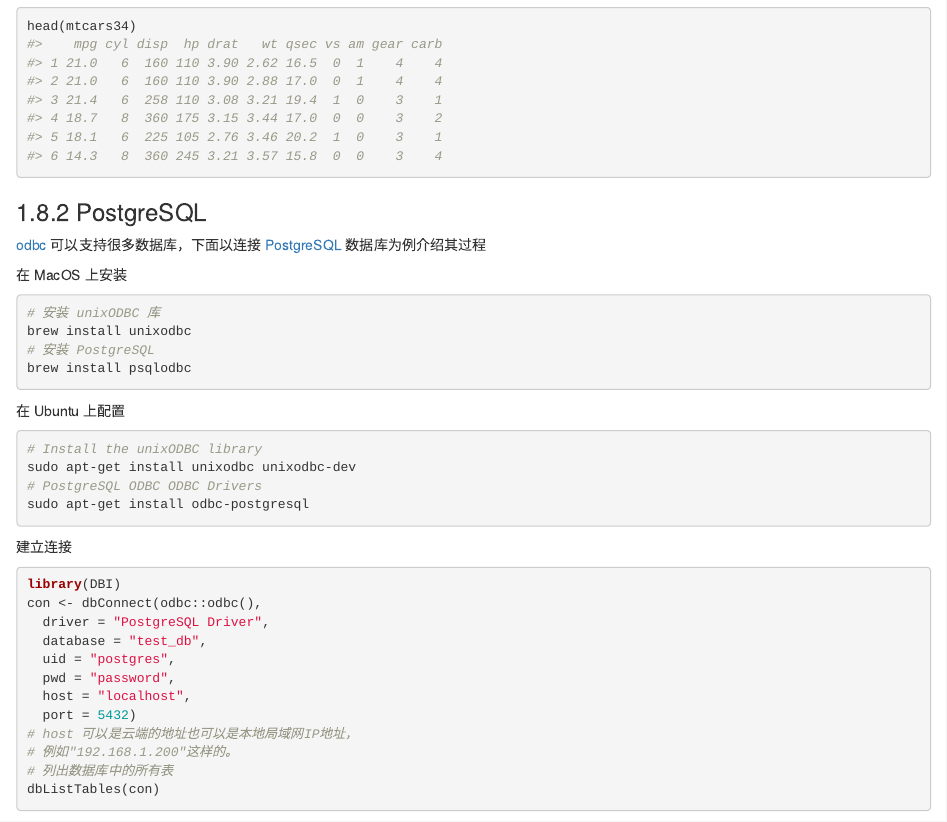
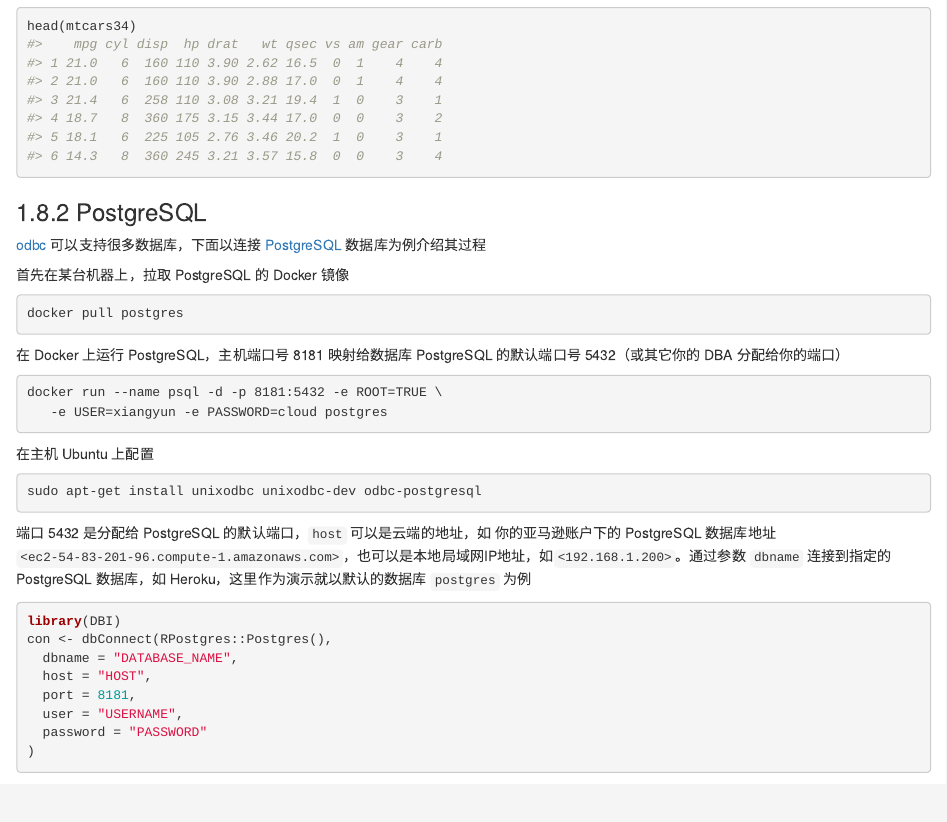
Before and after one commit to YTLogos/RGraphics, an R Markdown document (06-data-import-export.Rmd): the page in a window 1100 px wide, from 12400 px down. Rendered offline with R 4.5, knitr and Pandoc, with nearby package versions; drawn as R Markdown's standard HTML page in place of the format the file asks for; some code elsewhere in the file could not run offline.

Commit message:
添加远程连接 psql 的介绍

````diff
--- a/06-data-import-export.Rmd
+++ b/06-data-import-export.Rmd
@@ -486,35 +486,32 @@
 
 [odbc](https://github.com/r-dbi/odbc) 可以支持很多数据库，下面以连接 [PostgreSQL](https://www.postgresql.org/) 数据库为例介绍其过程
 
-在 MacOS 上安装
+首先在某台机器上，拉取 PostgreSQL 的 Docker 镜像
 
-```bash
-# 安装 unixODBC 库
-brew install unixodbc
-# 安装 PostgreSQL
-brew install psqlodbc
+```{bash,eval=FALSE}
+docker pull postgres
 ```
 
-在 Ubuntu 上配置
+在 Docker 上运行 PostgreSQL，主机端口号 8181 映射给数据库 PostgreSQL 的默认端口号 5432（或其它你的 DBA 分配给你的端口）
 
-```bash
-# Install the unixODBC library
-sudo apt-get install unixodbc unixodbc-dev
-# PostgreSQL ODBC ODBC Drivers
-sudo apt-get install odbc-postgresql
+```{bash,eval=FALSE}
+docker run --name psql -d -p 8181:5432 -e ROOT=TRUE \
+   -e USER=xiangyun -e PASSWORD=cloud postgres
 ```
 
-建立连接
+在主机 Ubuntu 上配置
+
+```{bash,eval=FALSE}
+sudo apt-get install unixodbc unixodbc-dev odbc-postgresql
+```
+
+端口 5432 是分配给 PostgreSQL 的默认端口，`host` 可以是云端的地址，如 你的亚马逊账户下的 PostgreSQL 数据库地址 `<ec2-54-83-201-96.compute-1.amazonaws.com>`，也可以是本地局域网IP地址，如`<192.168.1.200>`。通过参数 `dbname` 连接到指定的 PostgreSQL 数据库，如 Heroku，这里作为演示就以默认的数据库 `postgres` 为例
 
 ```{r,eval=FALSE}
 library(DBI)
-con <- dbConnect(odbc::odbc(),
-  driver = "PostgreSQL Driver",
-  database = "test_db",
-  uid = "postgres",
-  pwd = "password",
-  host = "localhost",
-  port = 5432)
-# host 可以是云端的地址也可以是本地局域网IP地址，
-# 例如"192.168.1.200"这样的。
-# 列出数据库中的所有表
+con <- dbConnect(RPostgres::Postgres(),
+  dbname = "DATABASE_NAME",
+  host = "HOST",
+  port = 8181,
+  user = "USERNAME",
+  password = "PASSWORD"
````
Also changed, not shown: 06-data-import-export.Rmd (48 more changed lines).
